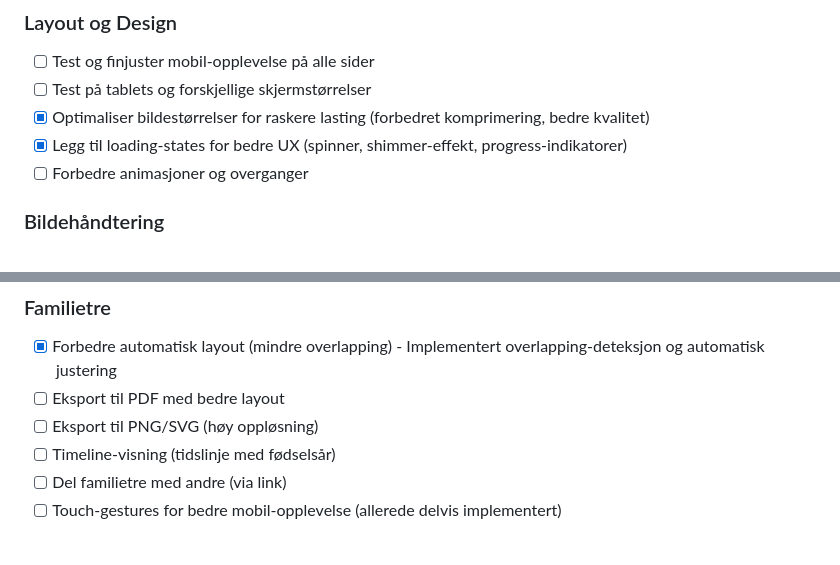
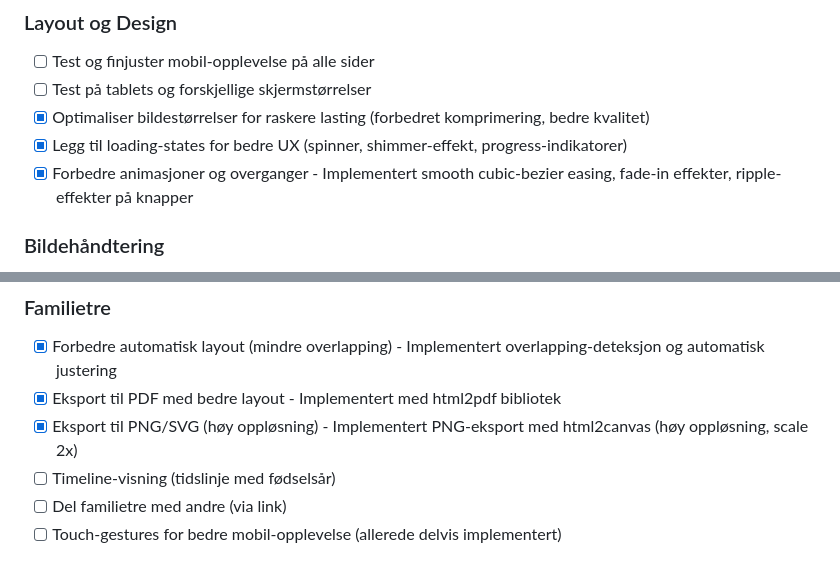
Before and after one commit to kasa031/PastLife, a Markdown page: COMPREHENSIVE_TODO_PASTLIFE.md, 2 parts joined by grey strips. GitHub-like rendering.

Commit message:
Update TODO list - mark animations and export features as completed

```diff
--- a/COMPREHENSIVE_TODO_PASTLIFE.md
+++ b/COMPREHENSIVE_TODO_PASTLIFE.md
@@ -29,7 +29,7 @@
 - [ ] Test på tablets og forskjellige skjermstørrelser
 - [x] Optimaliser bildestørrelser for raskere lasting (forbedret komprimering, bedre kvalitet)
 - [x] Legg til loading-states for bedre UX (spinner, shimmer-effekt, progress-indikatorer)
-- [ ] Forbedre animasjoner og overganger
+- [x] Forbedre animasjoner og overganger - Implementert smooth cubic-bezier easing, fade-in effekter, ripple-effekter på knapper
 
 ### Bildehåndtering
 - [x] Støtte for flere bilder per person (galleri) - Implementert med legg til/slett funksjonalitet, hovedbilde-valg, og forbedret UI
@@ -40,8 +40,8 @@
 
 ### Familietre
 - [x] Forbedre automatisk layout (mindre overlapping) - Implementert overlapping-deteksjon og automatisk justering
-- [ ] Eksport til PDF med bedre layout
-- [ ] Eksport til PNG/SVG (høy oppløsning)
+- [x] Eksport til PDF med bedre layout - Implementert med html2pdf bibliotek
+- [x] Eksport til PNG/SVG (høy oppløsning) - Implementert PNG-eksport med html2canvas (høy oppløsning, scale 2x)
 - [ ] Timeline-visning (tidslinje med fødselsår)
 - [ ] Del familietre med andre (via link)
 - [ ] Touch-gestures for bedre mobil-opplevelse (allerede delvis implementert)
```
